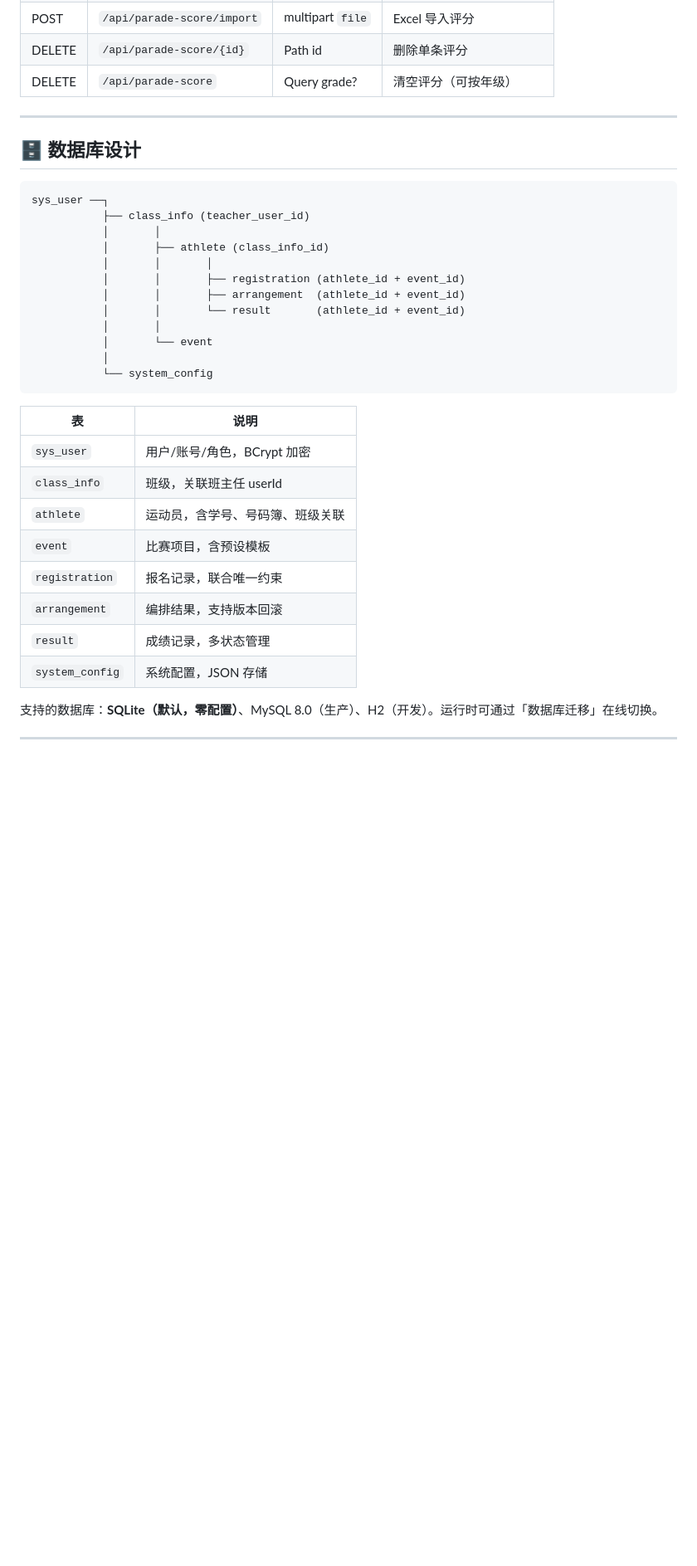
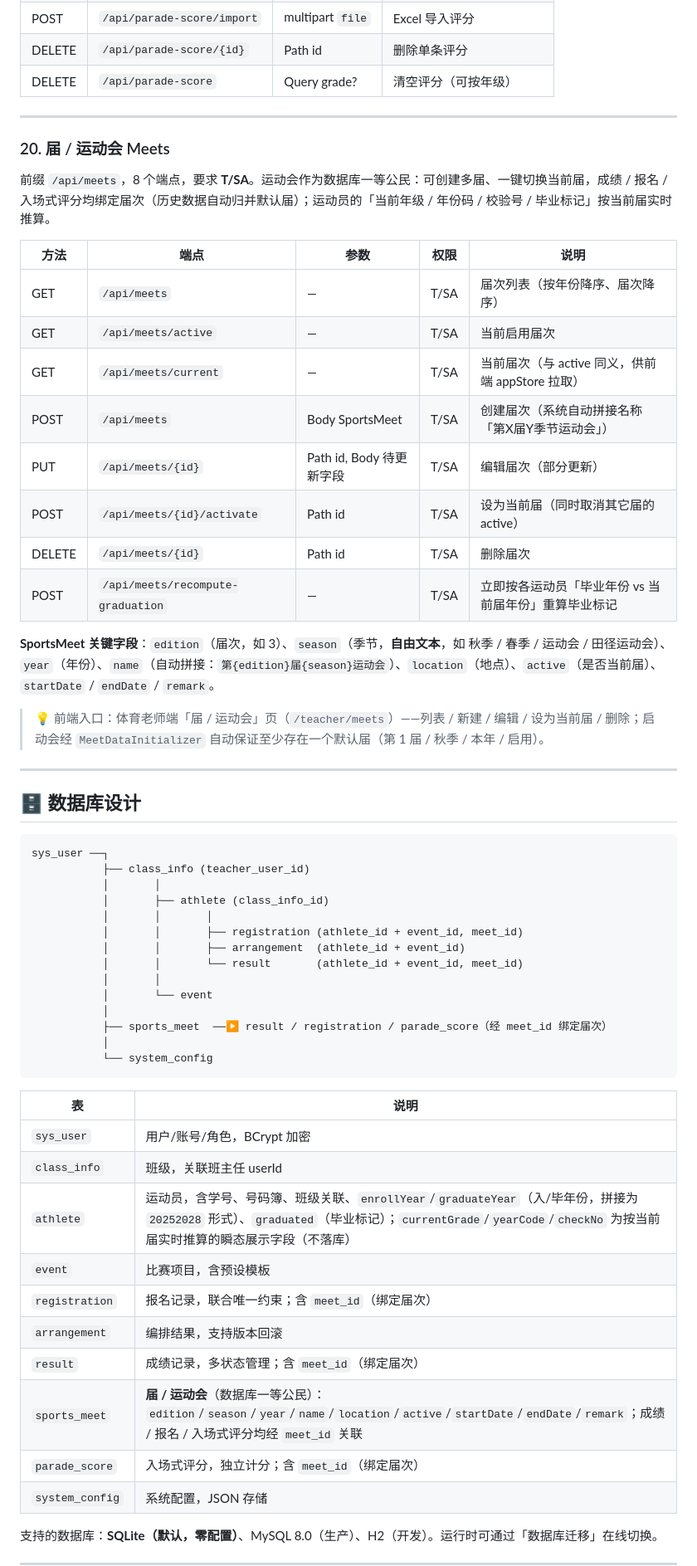
Before and after one commit to HerryABU/SmartSportsArrange, a Markdown page: README.md, the part around one of its changes. Shown at 83% size. Drawn GitHub-style; blank space fills up the shorter version.

Commit message:
docs(readme): 补全 2.7.5 文档缺口——Meet 控制器/届次表/版本页脚
- API 接口参考新增「20. 届 / 运动会 Meets」小节(8 端点) + 目录锚点
- 数据库设计补 sports_meet 表，ER 图与表清单标注 result/registration/parade_score 经 meet_id 绑定届次、athlete 入毕年份/毕业/瞬态推算字段
- 章节引言与页脚计数 19/174 -> 20/180+；页脚版本 v2.0.0 -> v2.7.5、构建日期 -> 2026-09-25

````diff
--- a/README.md
+++ b/README.md
@@ -993,6 +994,27 @@ multipart 表单，参数名统一为 `file`，单文件/单请求上限 **50MB*
 
 ---
 
+### 20. 届 / 运动会 Meets
+
+前缀 `/api/meets`，8 个端点，要求 **T/SA**。运动会作为数据库一等公民：可创建多届、一键切换当前届，成绩 / 报名 / 入场式评分均绑定届次（历史数据自动归并默认届）；运动员的「当前年级 / 年份码 / 校验号 / 毕业标记」按当前届实时推算。
+
+| 方法 | 端点 | 参数 | 权限 | 说明 |
+|------|------|------|------|------|
+| GET | `/api/meets` | — | T/SA | 届次列表（按年份降序、届次降序） |
+| GET | `/api/meets/active` | — | T/SA | 当前启用届次 |
+| GET | `/api/meets/current` | — | T/SA | 当前届次（与 active 同义，供前端 appStore 拉取） |
+| POST | `/api/meets` | Body SportsMeet | T/SA | 创建届次（系统自动拼接名称「第X届Y季节运动会」） |
+| PUT | `/api/meets/{id}` | Path id, Body 待更新字段 | T/SA | 编辑届次（部分更新） |
+| POST | `/api/meets/{id}/activate` | Path id | T/SA | 设为当前届（同时取消其它届的 active） |
+| DELETE | `/api/meets/{id}` | Path id | T/SA | 删除届次 |
+| POST | `/api/meets/recompute-graduation` | — | T/SA | 立即按各运动员「毕业年份 vs 当前届年份」重算毕业标记 |
+
+**SportsMeet 关键字段**：`edition`（届次，如 3）、`season`（季节，**自由文本**，如 秋季 / 春季 / 运动会 / 田径运动会）、`year`（年份）、`name`（自动拼接：`第{edition}届{season}运动会`）、`location`（地点）、`active`（是否当前届）、`startDate` / `endDate` / `remark`。
+
+> 💡 前端入口：体育老师端「届 / 运动会」页（`/teacher/meets`）——列表 / 新建 / 编辑 / 设为当前届 / 删除；启动会经 `MeetDataInitializer` 自动保证至少存在一个默认届（第 1 届 / 秋季 / 本年 / 启用）。
+
+---
+
 ## 🗄 数据库设计
 
 ```
@@ -1001,11 +1023,13 @@ sys_user ──┐
            │       │
            │       ├── athlete (class_info_id)
            │       │       │
-           │       │       ├── registration (athlete_id + event_id)
+           │       │       ├── registration (athlete_id + event_id, meet_id)
            │       │       ├── arrangement  (athlete_id + event_id)
-           │       │       └── result       (athlete_id + event_id)
+           │       │       └── result       (athlete_id + event_id, meet_id)
            │       │
            │       └── event
+           │
+           ├── sports_meet  ──▶ result / registration / parade_score（经 meet_id 绑定届次）
            │
            └── system_config
 ```
@@ -1014,11 +1038,13 @@ sys_user ──┐
 |----|------|
 | `sys_user` | 用户/账号/角色，BCrypt 加密 |
 | `class_info` | 班级，关联班主任 userId |
-| `athlete` | 运动员，含学号、号码簿、班级关联 |
+| `athlete` | 运动员，含学号、号码簿、班级关联、`enrollYear`/`graduateYear`（入/毕年份，拼接为 `20252028` 形式）、`graduated`（毕业标记）；`currentGrade`/`yearCode`/`checkNo` 为按当前届实时推算的瞬态展示字段（不落库） |
 | `event` | 比赛项目，含预设模板 |
-| `registration` | 报名记录，联合唯一约束 |
+| `registration` | 报名记录，联合唯一约束；含 `meet_id`（绑定届次） |
 | `arrangement` | 编排结果，支持版本回滚 |
-| `result` | 成绩记录，多状态管理 |
+| `result` | 成绩记录，多状态管理；含 `meet_id`（绑定届次） |
+| `sports_meet` | **届 / 运动会**（数据库一等公民）：`edition`/`season`/`year`/`name`/`location`/`active`/`startDate`/`endDate`/`remark`；成绩 / 报名 / 入场式评分均经 `meet_id` 关联 |
+| `parade_score` | 入场式评分，独立计分；含 `meet_id`（绑定届次） |
 | `system_config` | 系统配置，JSON 存储 |
 
 支持的数据库：**SQLite（默认，零配置）**、MySQL 8.0（生产）、H2（开发）。运行时可通过「数据库迁移」在线切换。
````
Also changed, not shown: other parts of README.md (+3 -2 lines).
